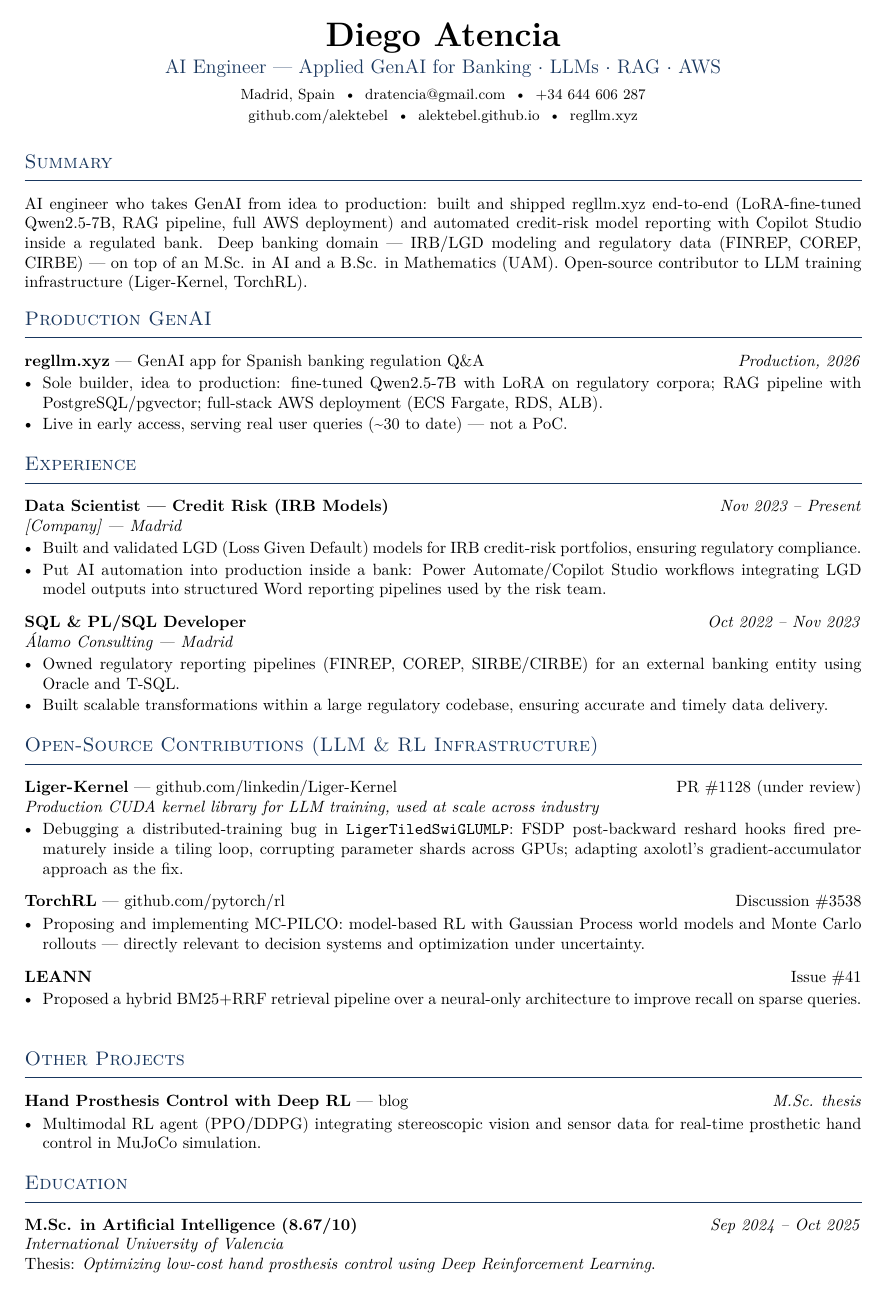
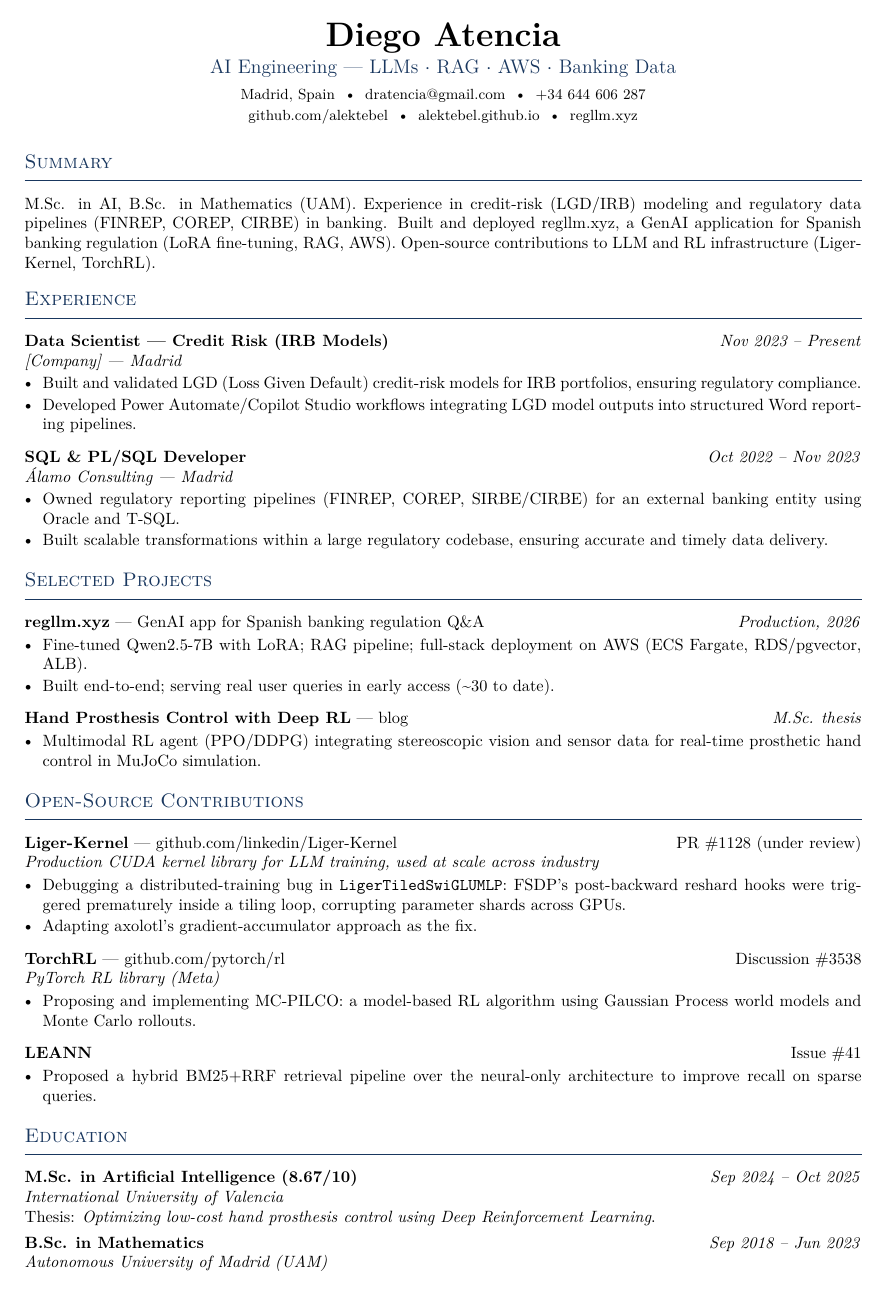
Before and after one commit to alektebel/job, a LaTeX CV (src/cv_quant_ai_lab.tex): page 1 of 2. Compiled offline with pdfLaTeX.

Commit message:
Tone down tailored variants to plain factual wording
Both variants now use the master CV's bullet wording verbatim; tailoring
is limited to section ordering, skills-table ordering, and header tagline.

Co-Authored-By: Claude Fable 5 <noreply@anthropic.com>
Claude-Session: https://claude.ai/code/session_01BiJUeGvWTctydY7zyzLEDh

```diff
--- a/src/cv_quant_ai_lab.tex
+++ b/src/cv_quant_ai_lab.tex
@@ -1,44 +1,26 @@
-% cv_quant_ai_lab.tex — tailored for Quant AI Lab (Data & AI Transformation:
-% applied GenAI, decision systems and optimization for banking/industry,
-% production-first, early-stage AI unit).
+% cv_quant_ai_lab.tex — variant for Quant AI Lab (Data & AI transformation,
+% applied AI for banking/industry).
 %
-% Tailoring strategy vs. master:
-%  - Positioned as an applied AI engineer who ships GenAI to production.
-%  - regllm.xyz promoted to the top (their pitch is literally "not PoCs,
-%    things that reach production" — this is the strongest proof).
-%  - Banking domain knowledge (LGD/IRB, FINREP/COREP) emphasized: they name
-%    banking as a target sector.
-%  - Open-source LLM-infrastructure work kept prominent (technical depth).
-%  - This is the CV Jordi asked for ahead of the Teams call on Wed 22 Jul.
+% Tailoring is ordering/emphasis only, same facts as cv_master.tex:
+%  - Projects (regllm first) placed before open source.
+%  - ML/GenAI first in the skills table.
 \documentclass[10pt,a4paper]{article}
 \usepackage{cvstyle}
 
 \begin{document}
 
 \cvheader{Diego Atencia}
-  {AI Engineer --- Applied GenAI for Banking \(\cdot\) LLMs \(\cdot\) RAG \(\cdot\) AWS}
+  {AI Engineering --- LLMs \(\cdot\) RAG \(\cdot\) AWS \(\cdot\) Banking Data}
   {Madrid, Spain \;\textbullet\; \href{mailto:dratencia@gmail.com}{dratencia@gmail.com} \;\textbullet\; +34 644 606 287}
   {\href{https://github.com/alektebel}{github.com/alektebel} \;\textbullet\; \href{https://alektebel.github.io}{alektebel.github.io} \;\textbullet\; \href{https://regllm.xyz}{regllm.xyz}}
 
 %--- SUMMARY ---
 \section{Summary}
-AI engineer who takes GenAI from idea to production: built and shipped
-\href{https://regllm.xyz}{regllm.xyz} end-to-end (LoRA-fine-tuned Qwen2.5-7B,
-RAG pipeline, full AWS deployment) and automated credit-risk model reporting
-with Copilot Studio inside a regulated bank. Deep banking domain --- IRB/LGD
-modeling and regulatory data (FINREP, COREP, CIRBE) --- on top of an M.Sc. in AI
-and a B.Sc. in Mathematics (UAM). Open-source contributor to LLM training
-infrastructure (Liger-Kernel, TorchRL).
-
-%--- FLAGSHIP PROJECT ---
-\section{Production GenAI}
-
-\noindent
-\textbf{\href{https://regllm.xyz/}{regllm.xyz}} --- GenAI app for Spanish banking regulation Q\&A \hfill \textit{Production, 2026}
-\begin{itemize}
-  \item Sole builder, idea to production: fine-tuned Qwen2.5-7B with LoRA on regulatory corpora; RAG pipeline with PostgreSQL/pgvector; full-stack AWS deployment (ECS Fargate, RDS, ALB).
-  \item Live in early access, serving real user queries (\textasciitilde30 to date) --- not a PoC.
-\end{itemize}
+M.Sc. in AI, B.Sc. in Mathematics (UAM). Experience in credit-risk (LGD/IRB)
+modeling and regulatory data pipelines (FINREP, COREP, CIRBE) in banking.
+Built and deployed \href{https://regllm.xyz}{regllm.xyz}, a GenAI application
+for Spanish banking regulation (LoRA fine-tuning, RAG, AWS). Open-source
+contributions to LLM and RL infrastructure (Liger-Kernel, TorchRL).
 
 %--- EXPERIENCE ---
 \section{Experience}
@@ -46,8 +28,8 @@ infrastructure (Liger-Kernel, TorchRL).
 % TODO(diego): replace [Company] and verify title/dates.
 \cventry{Data Scientist --- Credit Risk (IRB Models)}{Nov 2023 -- Present}{[Company] --- Madrid}
 \begin{itemize}
-  \item Built and validated LGD (Loss Given Default) models for IRB credit-risk portfolios, ensuring regulatory compliance. % TODO: reconstructed — verify
-  \item Put AI automation into production inside a bank: Power Automate/Copilot Studio workflows integrating LGD model outputs into structured Word reporting pipelines used by the risk team.
+  \item Built and validated LGD (Loss Given Default) credit-risk models for IRB portfolios, ensuring regulatory compliance. % TODO: reconstructed bullet — verify wording
+  \item Developed Power Automate/Copilot Studio workflows integrating LGD model outputs into structured Word reporting pipelines.
 \end{itemize}
 
 \vspace{4pt}
@@ -57,37 +39,47 @@ infrastructure (Liger-Kernel, TorchRL).
   \item Built scalable transformations within a large regulatory codebase, ensuring accurate and timely data delivery.
 \end{itemize}
 
+%--- SELECTED PROJECTS ---
+\section{Selected Projects}
+
+\noindent
+\textbf{\href{https://regllm.xyz/}{regllm.xyz}} --- GenAI app for Spanish banking regulation Q\&A \hfill \textit{Production, 2026}
+\begin{itemize}
+  \item Fine-tuned Qwen2.5-7B with LoRA; RAG pipeline; full-stack deployment on AWS (ECS Fargate, RDS/pgvector, ALB).
+  \item Built end-to-end; serving real user queries in early access (\textasciitilde30 to date).
+\end{itemize}
+
+\vspace{4pt}
+\noindent
+\textbf{Hand Prosthesis Control with Deep RL} --- \href{https://alektebel.github.io/blog/master-thesis-reinforcement-learning.html}{blog} \hfill \textit{M.Sc. thesis}
+\begin{itemize}
+  \item Multimodal RL agent (PPO/DDPG) integrating stereoscopic vision and sensor data for real-time prosthetic hand control in MuJoCo simulation.
+\end{itemize}
+
 %--- OPEN SOURCE ---
-\section{Open-Source Contributions (LLM \& RL Infrastructure)}
+\section{Open-Source Contributions}
 
 \noindent
 \textbf{Liger-Kernel} --- \href{https://github.com/linkedin/Liger-Kernel}{github.com/linkedin/Liger-Kernel} \hfill PR \#1128 (under review)\\
 \textit{Production CUDA kernel library for LLM training, used at scale across industry}
 \begin{itemize}
-  \item Debugging a distributed-training bug in \texttt{LigerTiledSwiGLUMLP}: FSDP post-backward reshard hooks fired prematurely inside a tiling loop, corrupting parameter shards across GPUs; adapting axolotl's gradient-accumulator approach as the fix.
+  \item Debugging a distributed-training bug in \texttt{LigerTiledSwiGLUMLP}: FSDP's post-backward reshard hooks were triggered prematurely inside a tiling loop, corrupting parameter shards across GPUs.
+  \item Adapting axolotl's gradient-accumulator approach as the fix.
 \end{itemize}
 
 \vspace{4pt}
 \noindent
-\textbf{TorchRL} --- \href{https://github.com/pytorch/rl}{github.com/pytorch/rl} \hfill Discussion \#3538
+\textbf{TorchRL} --- \href{https://github.com/pytorch/rl}{github.com/pytorch/rl} \hfill Discussion \#3538\\
+\textit{PyTorch RL library (Meta)}
 \begin{itemize}
-  \item Proposing and implementing MC-PILCO: model-based RL with Gaussian Process world models and Monte Carlo rollouts --- directly relevant to decision systems and optimization under uncertainty.
+  \item Proposing and implementing MC-PILCO: a model-based RL algorithm using Gaussian Process world models and Monte Carlo rollouts.
 \end{itemize}
 
 \vspace{4pt}
 \noindent
 \textbf{LEANN} \hfill Issue \#41
 \begin{itemize}
-  \item Proposed a hybrid BM25+RRF retrieval pipeline over a neural-only architecture to improve recall on sparse queries.
-\end{itemize}
-
-%--- OTHER PROJECTS ---
-\section{Other Projects}
-
-\noindent
-\textbf{Hand Prosthesis Control with Deep RL} --- \href{https://alektebel.github.io/blog/master-thesis-reinforcement-learning.html}{blog} \hfill \textit{M.Sc. thesis}
-\begin{itemize}
-  \item Multimodal RL agent (PPO/DDPG) integrating stereoscopic vision and sensor data for real-time prosthetic hand control in MuJoCo simulation.
+  \item Proposed a hybrid BM25+RRF retrieval pipeline over the neural-only architecture to improve recall on sparse queries.
 \end{itemize}
 
 %--- EDUCATION ---
```
Also changed, not shown: src/cv_saragossa_data_engineering.tex (+29 -37 lines), builds/cv_quant_ai_lab.pdf, builds/cv_saragossa_data_engineering.pdf, src/cv_quant_ai_lab.tex (6 more changed lines).
